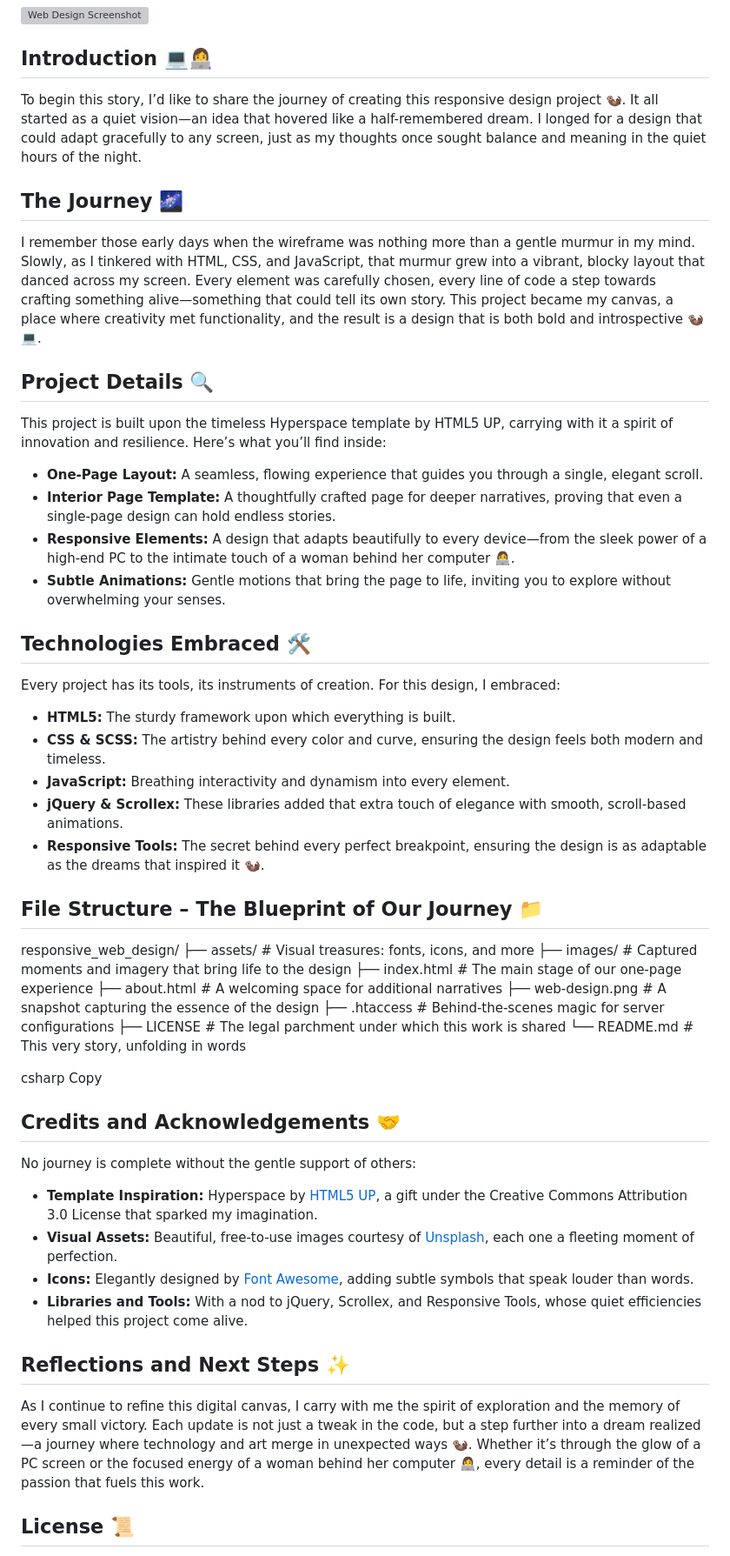
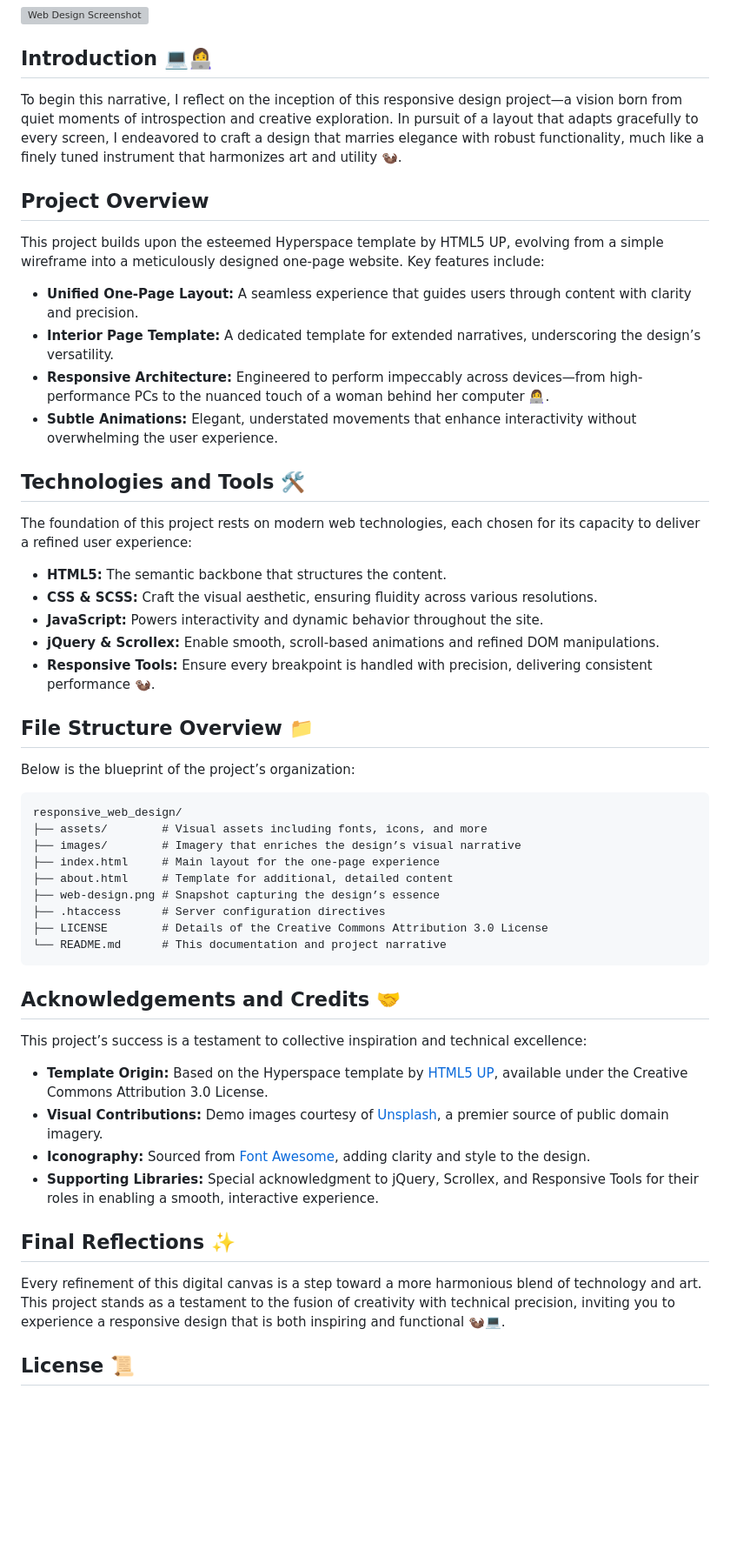
Before and after one commit to raimonvibe/responsive_web_design, a Markdown page: README.md, the part around the change printed below. Shown: that part at 87% size. GitHub-like rendering; blank space fills up the shorter version; grey boxes are pictures that could not be loaded.

````diff
--- a/README.md
+++ b/README.md
@@ -5,40 +5,45 @@
 ![Web Design Screenshot](web-design.png)
 
 ## Introduction 💻👩‍💻
-To begin this story, I’d like to share the journey of creating this responsive design project 🦦. It all started as a quiet vision—an idea that hovered like a half-remembered dream. I longed for a design that could adapt gracefully to any screen, just as my thoughts once sought balance and meaning in the quiet hours of the night.
+To begin this narrative, I reflect on the inception of this responsive design project—a vision born from quiet moments of introspection and creative exploration. In pursuit of a layout that adapts gracefully to every screen, I endeavored to craft a design that marries elegance with robust functionality, much like a finely tuned instrument that harmonizes art and utility 🦦.
 
-## The Journey 🌌
-I remember those early days when the wireframe was nothing more than a gentle murmur in my mind. Slowly, as I tinkered with HTML, CSS, and JavaScript, that murmur grew into a vibrant, blocky layout that danced across my screen. Every element was carefully chosen, every line of code a step towards crafting something alive—something that could tell its own story. This project became my canvas, a place where creativity met functionality, and the result is a design that is both bold and introspective 🦦💻.
+## Project Overview
+This project builds upon the esteemed Hyperspace template by HTML5 UP, evolving from a simple wireframe into a meticulously designed one-page website. Key features include:
+- **Unified One-Page Layout:** A seamless experience that guides users through content with clarity and precision.
+- **Interior Page Template:** A dedicated template for extended narratives, underscoring the design’s versatility.
+- **Responsive Architecture:** Engineered to perform impeccably across devices—from high-performance PCs to the nuanced touch of a woman behind her computer 👩‍💻.
+- **Subtle Animations:** Elegant, understated movements that enhance interactivity without overwhelming the user experience.
 
-## Project Details 🔍
-This project is built upon the timeless Hyperspace template by HTML5 UP, carrying with it a spirit of innovation and resilience. Here’s what you’ll find inside:
-- **One-Page Layout:** A seamless, flowing experience that guides you through a single, elegant scroll.
-- **Interior Page Template:** A thoughtfully crafted page for deeper narratives, proving that even a single-page design can hold endless stories.
-- **Responsive Elements:** A design that adapts beautifully to every device—from the sleek power of a high-end PC to the intimate touch of a woman behind her computer 👩‍💻.
-- **Subtle Animations:** Gentle motions that bring the page to life, inviting you to explore without overwhelming your senses.
+## Technologies and Tools 🛠️
+The foundation of this project rests on modern web technologies, each chosen for its capacity to deliver a refined user experience:
+- **HTML5:** The semantic backbone that structures the content.
+- **CSS & SCSS:** Craft the visual aesthetic, ensuring fluidity across various resolutions.
+- **JavaScript:** Powers interactivity and dynamic behavior throughout the site.
+- **jQuery & Scrollex:** Enable smooth, scroll-based animations and refined DOM manipulations.
+- **Responsive Tools:** Ensure every breakpoint is handled with precision, delivering consistent performance 🦦.
 
-## Technologies Embraced 🛠️
-Every project has its tools, its instruments of creation. For this design, I embraced:
-- **HTML5:** The sturdy framework upon which everything is built.
-- **CSS & SCSS:** The artistry behind every color and curve, ensuring the design feels both modern and timeless.
-- **JavaScript:** Breathing interactivity and dynamism into every element.
-- **jQuery & Scrollex:** These libraries added that extra touch of elegance with smooth, scroll-based animations.
-- **Responsive Tools:** The secret behind every perfect breakpoint, ensuring the design is as adaptable as the dreams that inspired it 🦦.
+## File Structure Overview 📁
+Below is the blueprint of the project’s organization:
+```
+responsive_web_design/
+├── assets/        # Visual assets including fonts, icons, and more
+├── images/        # Imagery that enriches the design’s visual narrative
+├── index.html     # Main layout for the one-page experience
+├── about.html     # Template for additional, detailed content
+├── web-design.png # Snapshot capturing the design’s essence
+├── .htaccess      # Server configuration directives
+├── LICENSE        # Details of the Creative Commons Attribution 3.0 License
+└── README.md      # This documentation and project narrative
+```
 
-## File Structure – The Blueprint of Our Journey 📁
-responsive_web_design/ ├── assets/ # Visual treasures: fonts, icons, and more ├── images/ # Captured moments and imagery that bring life to the design ├── index.html # The main stage of our one-page experience ├── about.html # A welcoming space for additional narratives ├── web-design.png # A snapshot capturing the essence of the design ├── .htaccess # Behind-the-scenes magic for server configurations ├── LICENSE # The legal parchment under which this work is shared └── README.md # This very story, unfolding in words
+## Acknowledgements and Credits 🤝
+This project’s success is a testament to collective inspiration and technical excellence:
+- **Template Origin:** Based on the Hyperspace template by [HTML5 UP](http://html5up.net/), available under the Creative Commons Attribution 3.0 License.
+- **Visual Contributions:** Demo images courtesy of [Unsplash](https://unsplash.com/), a premier source of public domain imagery.
+- **Iconography:** Sourced from [Font Awesome](http://fontawesome.io/), adding clarity and style to the design.
+- **Supporting Libraries:** Special acknowledgment to jQuery, Scrollex, and Responsive Tools for their roles in enabling a smooth, interactive experience.
 
-csharp
-Copy
-
-## Credits and Acknowledgements 🤝
-No journey is complete without the gentle support of others:
-- **Template Inspiration:** Hyperspace by [HTML5 UP](http://html5up.net/), a gift under the Creative Commons Attribution 3.0 License that sparked my imagination.
-- **Visual Assets:** Beautiful, free-to-use images courtesy of [Unsplash](https://unsplash.com/), each one a fleeting moment of perfection.
-- **Icons:** Elegantly designed by [Font Awesome](http://fontawesome.io/), adding subtle symbols that speak louder than words.
-- **Libraries and Tools:** With a nod to jQuery, Scrollex, and Responsive Tools, whose quiet efficiencies helped this project come alive.
-
-## Reflections and Next Steps ✨
-As I continue to refine this digital canvas, I carry with me the spirit of exploration and the memory of every small victory. Each update is not just a tweak in the code, but a step further into a dream realized—a journey where technology and art merge in unexpected ways 🦦. Whether it’s through the glow of a PC screen or the focused energy of a woman behind her computer 👩‍💻, every detail is a reminder of the passion that fuels this work.
+## Final Reflections ✨
+Every refinement of this digital canvas is a step toward a more harmonious blend of technology and art. This project stands as a testament to the fusion of creativity with technical precision, inviting you to experience a responsive design that is both inspiring and functional 🦦💻.
 
 ## License 📜
````
Also changed, not shown: other parts of README.md (+1 -4 lines).
